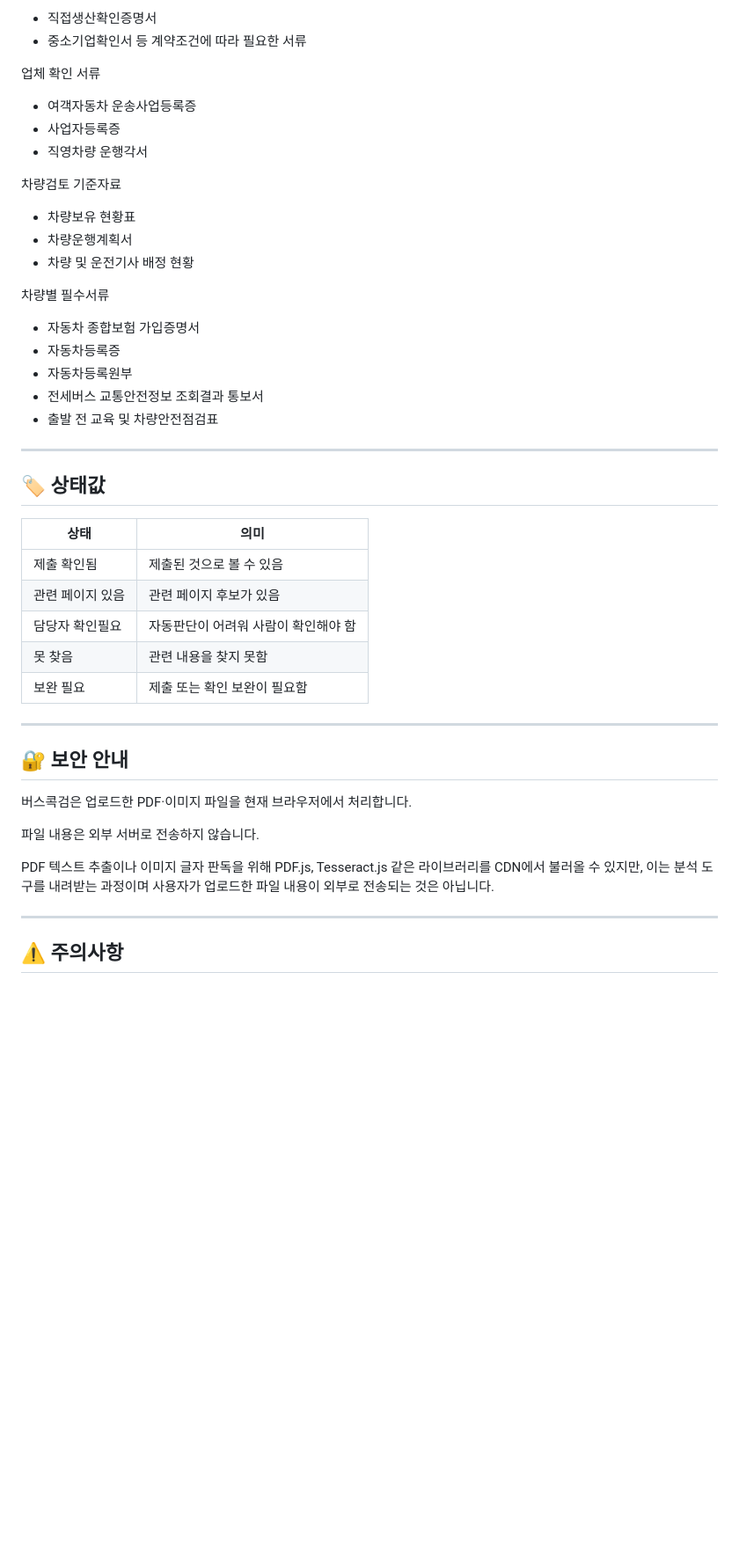
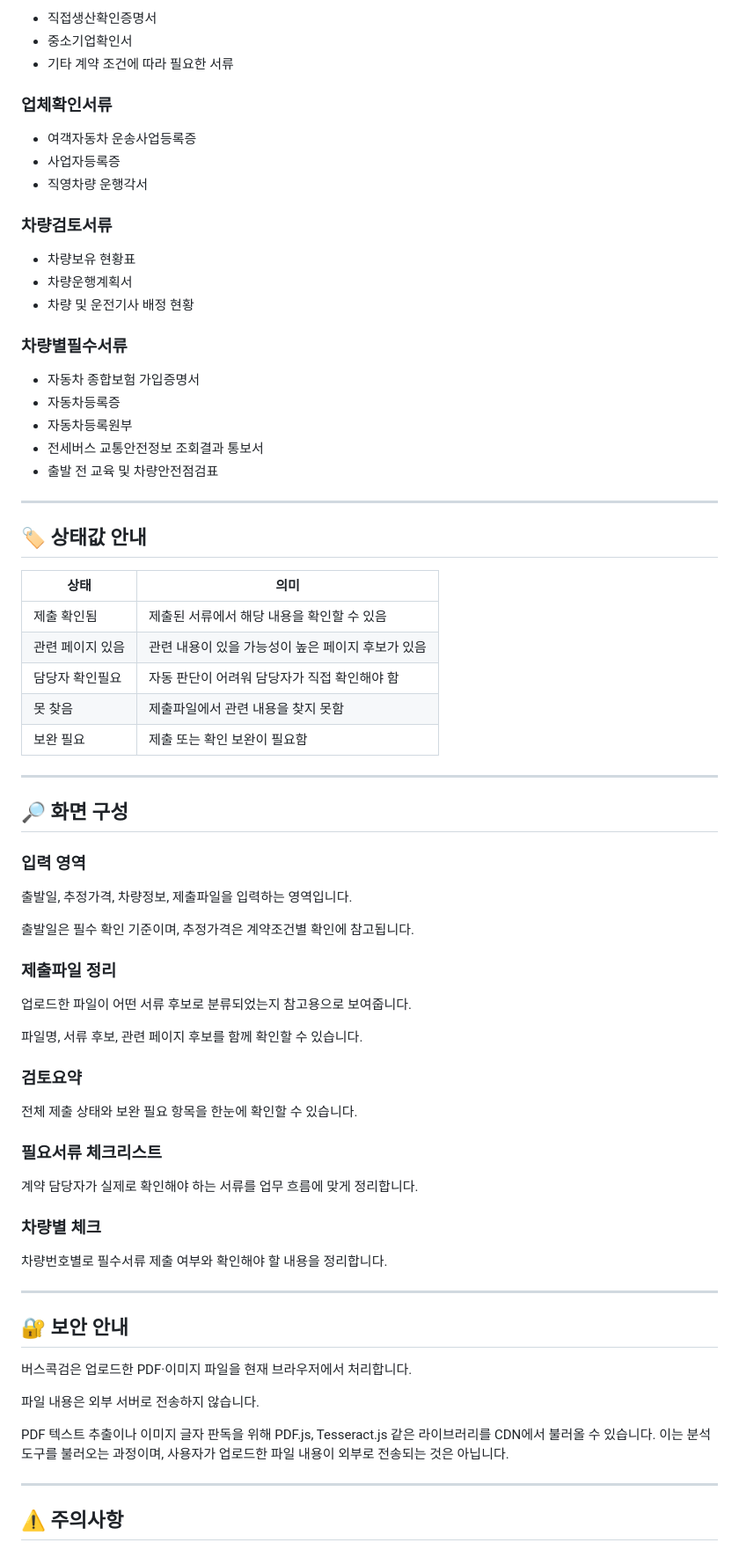
Before and after one commit to sen-vip/bus-kockgum, a Markdown page: README.md, the part around one of its changes. Shown at 88% size. Drawn GitHub-style; blank space fills up the shorter version.

```diff
--- a/README.md
+++ b/README.md
@@ -43,38 +89,67 @@
 
-- 직접생산확인증명서
-- 중소기업확인서 등 계약조건에 따라 필요한 서류
+* 직접생산확인증명서
+* 중소기업확인서
+* 기타 계약 조건에 따라 필요한 서류
 
-업체 확인 서류
+### 업체확인서류
 
-- 여객자동차 운송사업등록증
-- 사업자등록증
-- 직영차량 운행각서
+* 여객자동차 운송사업등록증
+* 사업자등록증
+* 직영차량 운행각서
 
-차량검토 기준자료
+### 차량검토서류
 
-- 차량보유 현황표
-- 차량운행계획서
-- 차량 및 운전기사 배정 현황
+* 차량보유 현황표
+* 차량운행계획서
+* 차량 및 운전기사 배정 현황
 
-차량별 필수서류
+### 차량별필수서류
 
-- 자동차 종합보험 가입증명서
-- 자동차등록증
-- 자동차등록원부
-- 전세버스 교통안전정보 조회결과 통보서
-- 출발 전 교육 및 차량안전점검표
+* 자동차 종합보험 가입증명서
+* 자동차등록증
+* 자동차등록원부
+* 전세버스 교통안전정보 조회결과 통보서
+* 출발 전 교육 및 차량안전점검표
 
 ---
 
-## 🏷️ 상태값
+## 🏷️ 상태값 안내
 
-| 상태 | 의미 |
-|---|---|
-| 제출 확인됨 | 제출된 것으로 볼 수 있음 |
-| 관련 페이지 있음 | 관련 페이지 후보가 있음 |
-| 담당자 확인필요 | 자동판단이 어려워 사람이 확인해야 함 |
-| 못 찾음 | 관련 내용을 찾지 못함 |
-| 보완 필요 | 제출 또는 확인 보완이 필요함 |
+| 상태        | 의미                           |
+| --------- | ---------------------------- |
+| 제출 확인됨    | 제출된 서류에서 해당 내용을 확인할 수 있음     |
+| 관련 페이지 있음 | 관련 내용이 있을 가능성이 높은 페이지 후보가 있음 |
+| 담당자 확인필요  | 자동 판단이 어려워 담당자가 직접 확인해야 함    |
+| 못 찾음      | 제출파일에서 관련 내용을 찾지 못함          |
+| 보완 필요     | 제출 또는 확인 보완이 필요함             |
+
+---
+
+## 🔎 화면 구성
+
+### 입력 영역
+
+출발일, 추정가격, 차량정보, 제출파일을 입력하는 영역입니다.
+
+출발일은 필수 확인 기준이며, 추정가격은 계약조건별 확인에 참고됩니다.
+
+### 제출파일 정리
+
+업로드한 파일이 어떤 서류 후보로 분류되었는지 참고용으로 보여줍니다.
+
+파일명, 서류 후보, 관련 페이지 후보를 함께 확인할 수 있습니다.
+
+### 검토요약
+
+전체 제출 상태와 보완 필요 항목을 한눈에 확인할 수 있습니다.
+
+### 필요서류 체크리스트
+
+계약 담당자가 실제로 확인해야 하는 서류를 업무 흐름에 맞게 정리합니다.
+
+### 차량별 체크
+
+차량번호별로 필수서류 제출 여부와 확인해야 할 내용을 정리합니다.
 
 ---
 
@@ -84,7 +159,8 @@
 
 파일 내용은 외부 서버로 전송하지 않습니다.
 
-PDF 텍스트 추출이나 이미지 글자 판독을 위해 PDF.js, Tesseract.js 같은 라이브러리를 CDN에서 불러올 수 있지만, 이는 분석 도구를 내려받는 과정이며 사용자가 업로드한 파일 내용이 외부로 전송되는 것은 아닙니다.
+PDF 텍스트 추출이나 이미지 글자 판독을 위해 PDF.js, Tesseract.js 같은 라이브러리를 CDN에서 불러올 수 있습니다.
+이는 분석 도구를 불러오는 과정이며, 사용자가 업로드한 파일 내용이 외부로 전송되는 것은 아닙니다.
 
 ---
 
```
Also changed, not shown: other parts of README.md (+106 -47 lines).
